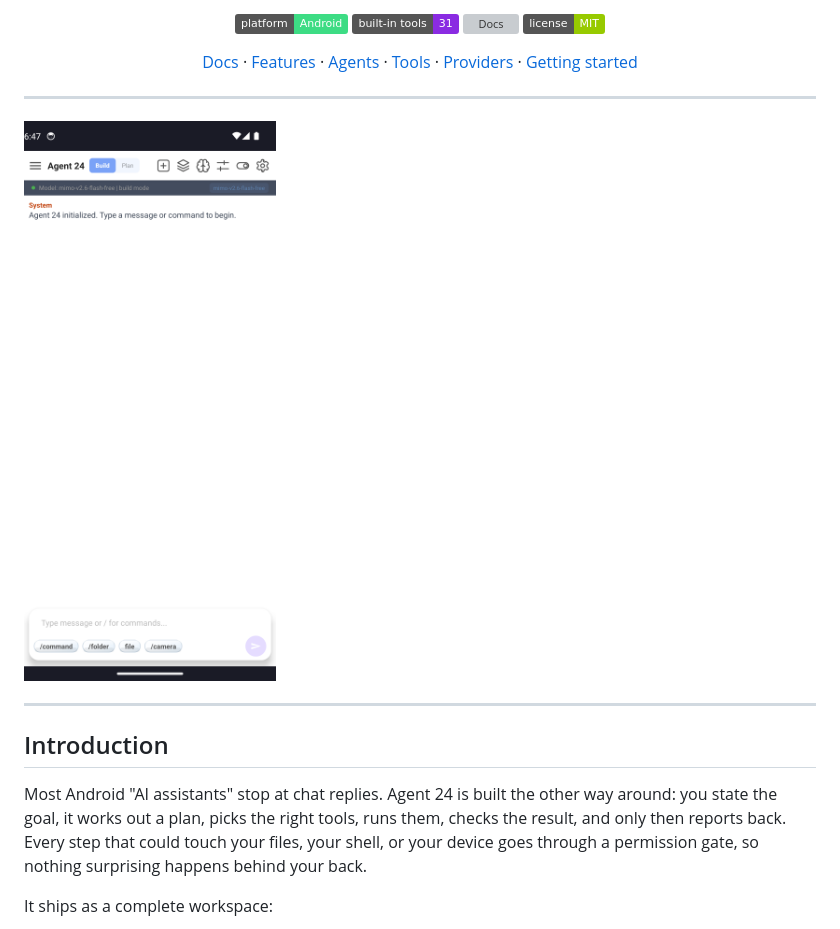
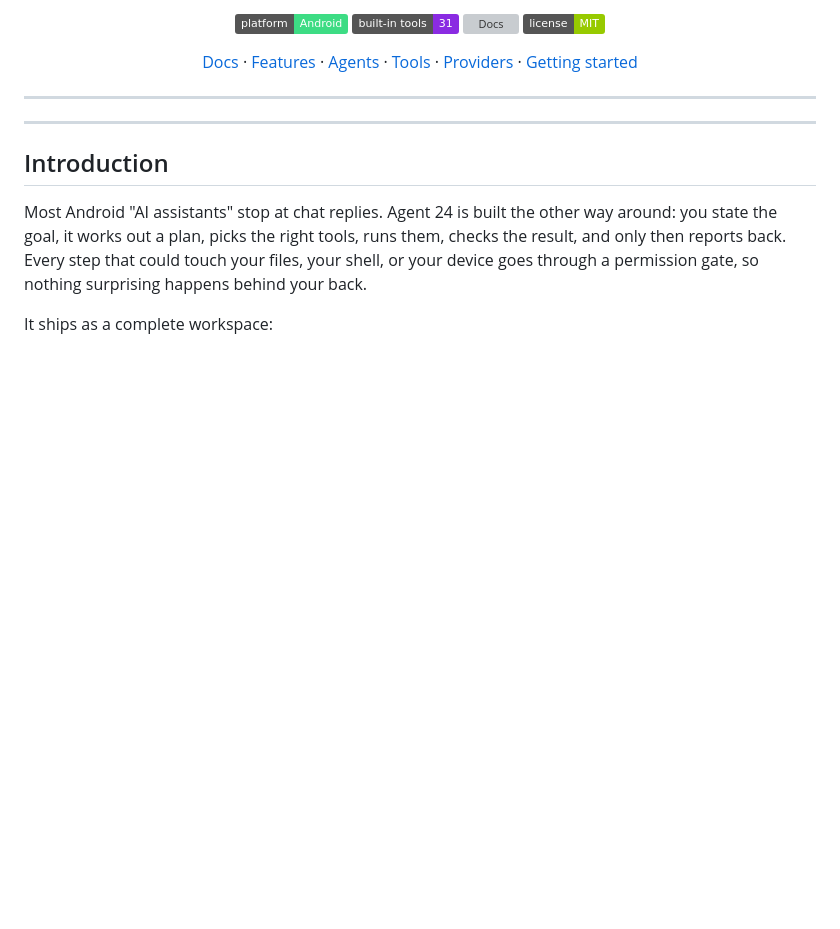
Before and after one commit to FoysalAhammad/agent24, a Markdown page: README.md, the part around the change. GitHub-like rendering; badges without logos; blank space fills up the shorter version; grey boxes are pictures that could not be loaded.

Commit message:
Update README.md
Remove chat screen image from README

```diff
--- a/README.md
+++ b/README.md
@@ -25,7 +25,7 @@ permission system.
 
 ---
 
-![Agent 24 chat screen](https://raw.githubusercontent.com/FoysalAhammad/agent24/main/docs/screenshots/chat.png)
+
 
 ---
 
```
